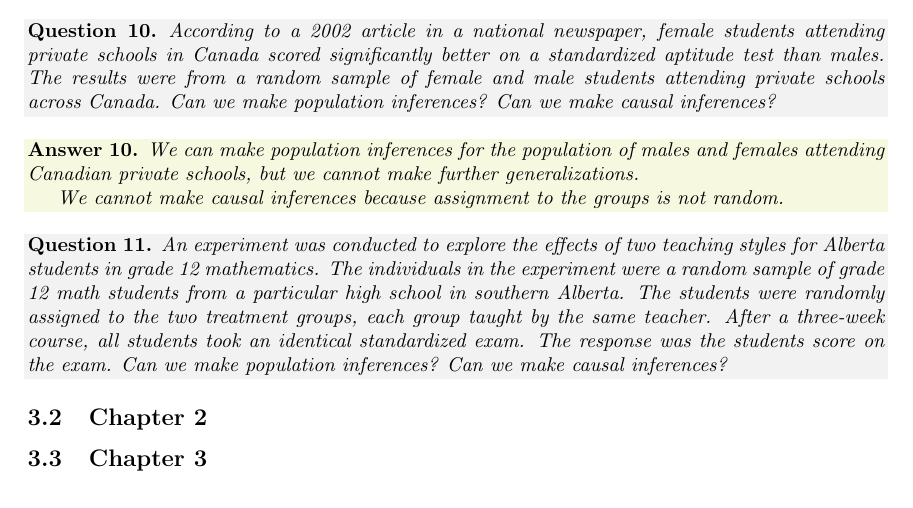
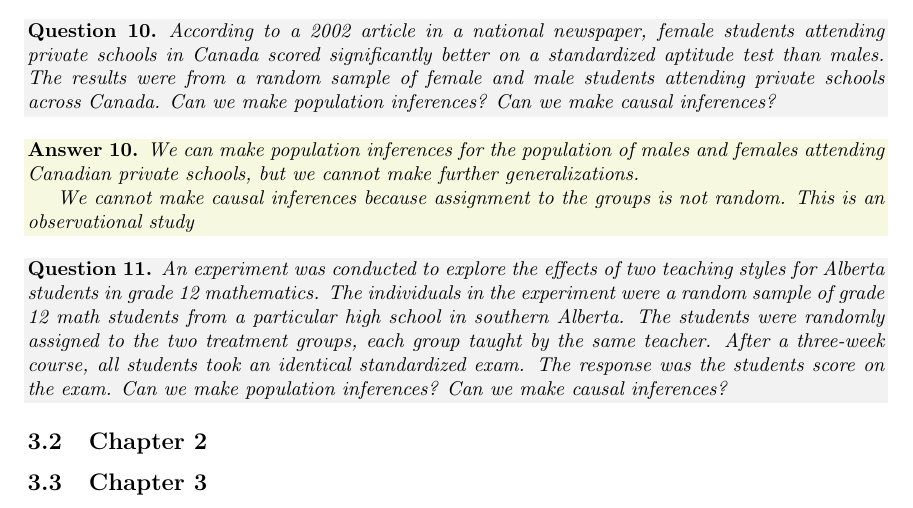
Before and after one commit to Sir-NoChill/STAT-252-Summary-Notes, a LaTeX document (Summary.tex): part of page 4 of 4, cut so that both start at the same text. Compiled offline with pdfLaTeX.

Commit message:
txs auto checkin

```diff
--- a/Summary.tex
+++ b/Summary.tex
@@ -315,7 +317,7 @@ In Orangetown in 2014, middle-aged people between the ages of 40-50 years old jo
 \begin{answer}
     We can make population inferences for the population of males and females attending Canadian private schools, but we cannot make further generalizations.
 
-    We cannot make causal inferences because assignment to the groups is not random.
+    We cannot make causal inferences because assignment to the groups is not random. This is an observational study
 \end{answer}
 
 \begin{question}
```
Also changed, not shown: Summary.tex (2 more changed lines).
